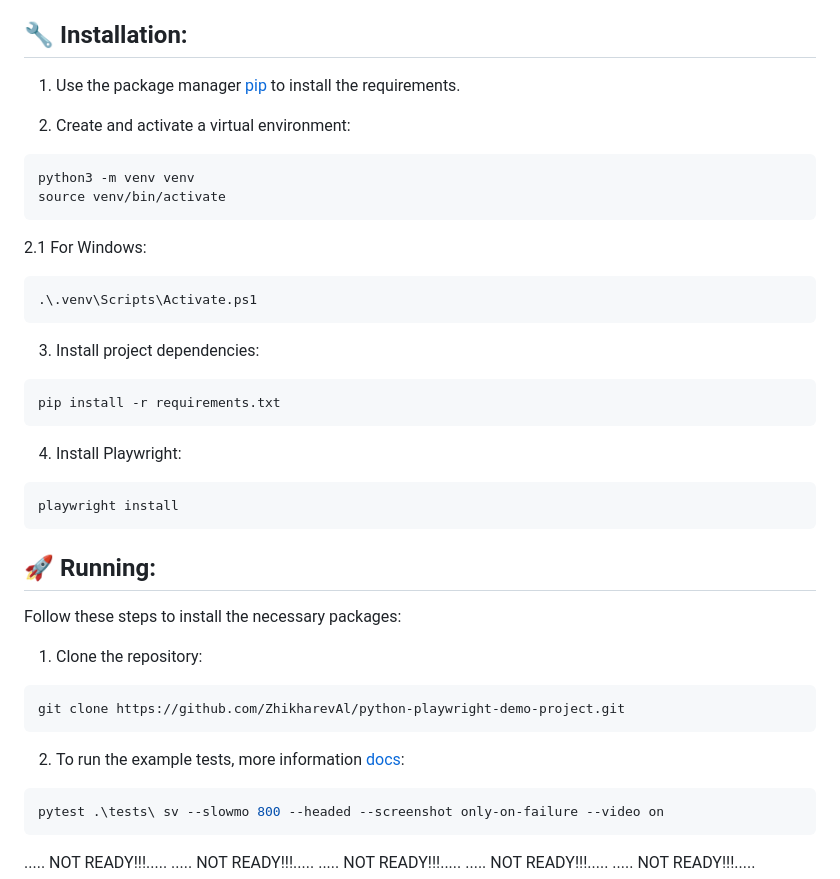
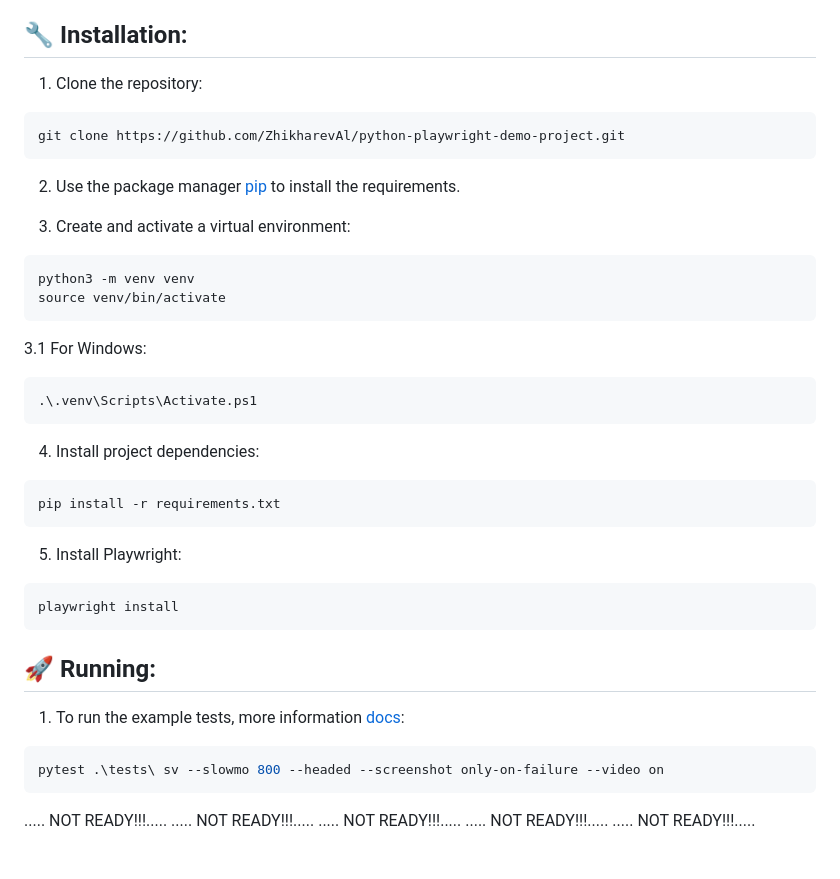
Before and after one commit to l-SK-l/pytest_playwright, a Markdown page: README.md, the part around the change. Drawn GitHub-style; blank space fills up the shorter version.

````diff
--- a/README.md
+++ b/README.md
@@ -16,36 +16,36 @@ https://playwright.dev/python/docs/intro
 
 ## 🔧 Installation:
 
-1. Use the package manager [pip](https://pip.pypa.io/en/stable/) to install the requirements.
+1. Clone the repository:
+```sh
+git clone https://github.com/ZhikharevAl/python-playwright-demo-project.git
+```
 
-2. Create and activate a virtual environment:
+2. Use the package manager [pip](https://pip.pypa.io/en/stable/) to install the requirements.
+
+3. Create and activate a virtual environment:
 ```sh
 python3 -m venv venv
 source venv/bin/activate
 ```
-2.1 For Windows:
+3.1 For Windows:
 ```sh
 .\.venv\Scripts\Activate.ps1
 ```
 
-3. Install project dependencies:
+4. Install project dependencies:
 ```sh
 pip install -r requirements.txt
 ```
-4. Install Playwright:
+5. Install Playwright:
 ```sh
 playwright install
 ```
 
 ## 🚀 Running:
-Follow these steps to install the necessary packages:
 
-1. Clone the repository:
-```sh
-git clone https://github.com/ZhikharevAl/python-playwright-demo-project.git
-```
 
-2. To run the example tests, more information [docs](https://playwright.dev/python/docs/running-tests):
+1. To run the example tests, more information [docs](https://playwright.dev/python/docs/running-tests):
 ```sh
 pytest .\tests\ sv --slowmo 800 --headed --screenshot only-on-failure --video on
 ```
````
